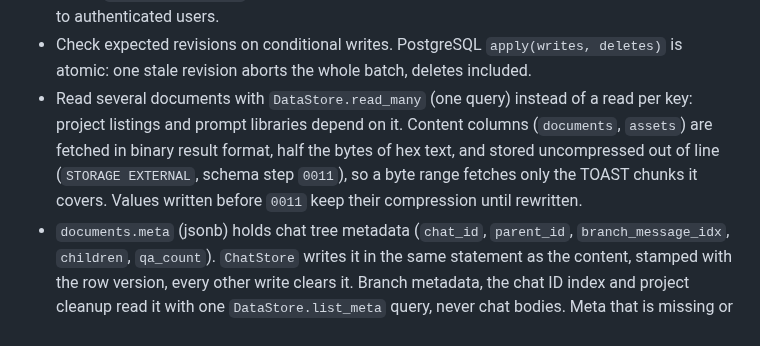
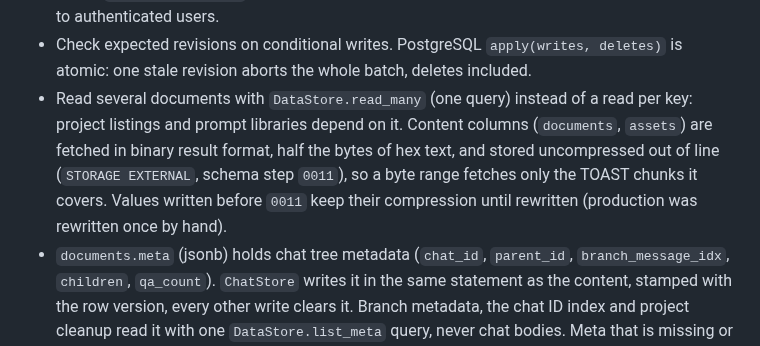
Before and after one commit to patrickab/gigachad-bot, a Markdown page: .docs/architecture.md, the part around the change. GitHub-like rendering.

Commit message:
docs: note the one-time production rewrite of old compression

```diff
--- a/.docs/architecture.md
+++ b/.docs/architecture.md
@@ -95,7 +95,7 @@ Every long-lived process the backend starts ends with it, also when the backend
 - Keep logical namespaces independent of the physical Documents layout. Validate storage keys against absolute paths and traversal.
 - Scope `PostgresDataStore`, assets, projects, file-root registry, and other domain dependencies to authenticated users.
 - Check expected revisions on conditional writes. PostgreSQL `apply(writes, deletes)` is atomic: one stale revision aborts the whole batch, deletes included.
-- Read several documents with `DataStore.read_many` (one query) instead of a read per key: project listings and prompt libraries depend on it. Content columns (`documents`, `assets`) are fetched in binary result format, half the bytes of hex text, and stored uncompressed out of line (`STORAGE EXTERNAL`, schema step `0011`), so a byte range fetches only the TOAST chunks it covers. Values written before `0011` keep their compression until rewritten.
+- Read several documents with `DataStore.read_many` (one query) instead of a read per key: project listings and prompt libraries depend on it. Content columns (`documents`, `assets`) are fetched in binary result format, half the bytes of hex text, and stored uncompressed out of line (`STORAGE EXTERNAL`, schema step `0011`), so a byte range fetches only the TOAST chunks it covers. Values written before `0011` keep their compression until rewritten (production was rewritten once by hand).
 - `documents.meta` (jsonb) holds chat tree metadata (`chat_id`, `parent_id`, `branch_message_idx`, `children`, `qa_count`). `ChatStore` writes it in the same statement as the content, stamped with the row version, every other write clears it. Branch metadata, the chat ID index and project cleanup read it with one `DataStore.list_meta` query, never chat bodies. Meta that is missing or stamped with an older version (code predating `0011`, project rename) is derived from the body and stored back by `write_meta`, guarded by the content hash, without a new revision or change row. Meta jsonb would not return unchanged (NUL, floats, unsorted object keys) stays NULL and is derived on every read.
 - `documents.sha256` is a stored generated column (`sha256(content)`), so document hashes (PDF annotation keys) never read the content.
 - Meta also carries `refs`, the keys an item references, for delete cleanup: a chat's attachments (each `vaultPath`, and `PDFs/<name>` for a PDF) written by `ChatStore`, a canvas's frame and attachment paths written by `CanvasMutationStore` with each accepted batch (other canvas writes leave it to be derived), a `project.json`'s `files` derived on read. Meta without `refs` (stored before it existed, or by older code after a rollback) counts as missing and is derived again, so no schema step backfills it. An annotation canvas's meta also keeps `hosts`, the host files it was opened with, which cannot be derived from content (see Delete cleanup).
```
